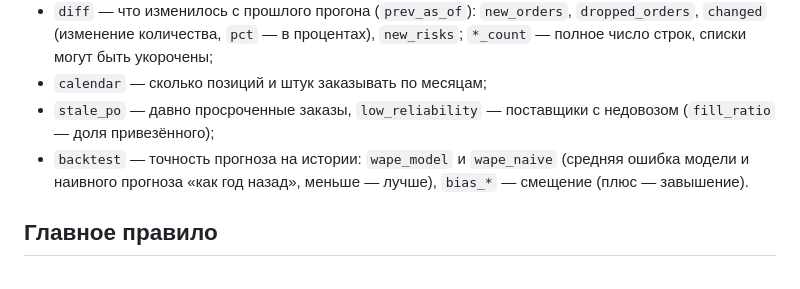
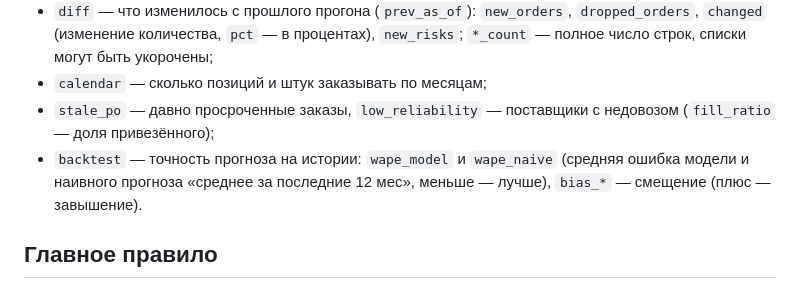
Before and after one commit to evgeniykliys-sudo/procurement-ai, a Markdown page: prompts/analyst.md, the part around the change. GitHub-like rendering.

```diff
--- a/prompts/analyst.md
+++ b/prompts/analyst.md
@@ -11,7 +11,7 @@
 - `diff` — что изменилось с прошлого прогона (`prev_as_of`): `new_orders`, `dropped_orders`, `changed` (изменение количества, `pct` — в процентах), `new_risks`; `*_count` — полное число строк, списки могут быть укорочены;
 - `calendar` — сколько позиций и штук заказывать по месяцам;
 - `stale_po` — давно просроченные заказы, `low_reliability` — поставщики с недовозом (`fill_ratio` — доля привезённого);
-- `backtest` — точность прогноза на истории: `wape_model` и `wape_naive` (средняя ошибка модели и наивного прогноза «как год назад», меньше — лучше), `bias_*` — смещение (плюс — завышение).
+- `backtest` — точность прогноза на истории: `wape_model` и `wape_naive` (средняя ошибка модели и наивного прогноза «среднее за последние 12 мес», меньше — лучше), `bias_*` — смещение (плюс — завышение).
 
 ## Главное правило
 
```
Also changed, not shown: README.md (+12 -10 lines), docs/setup.md (+3 -3 lines), docs/img/dashboard.png (added), 13 other files.
